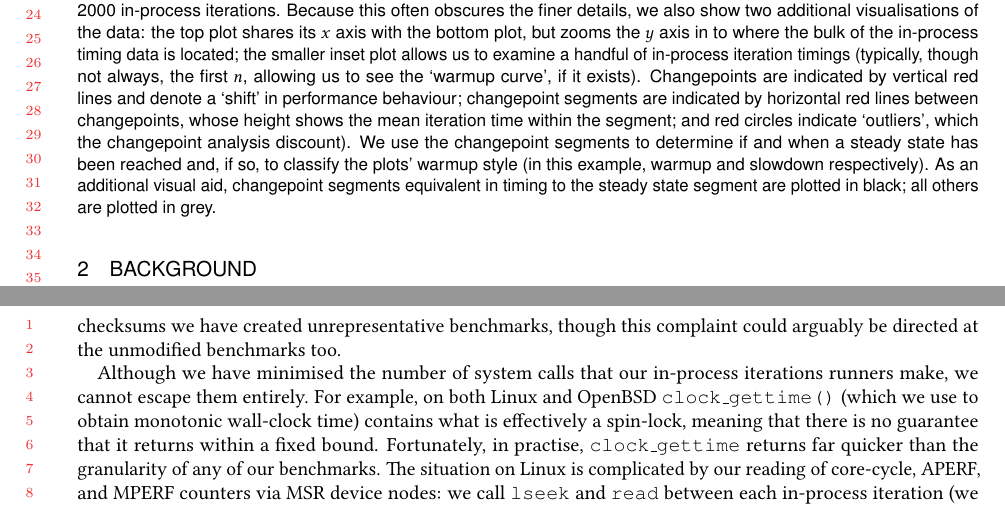
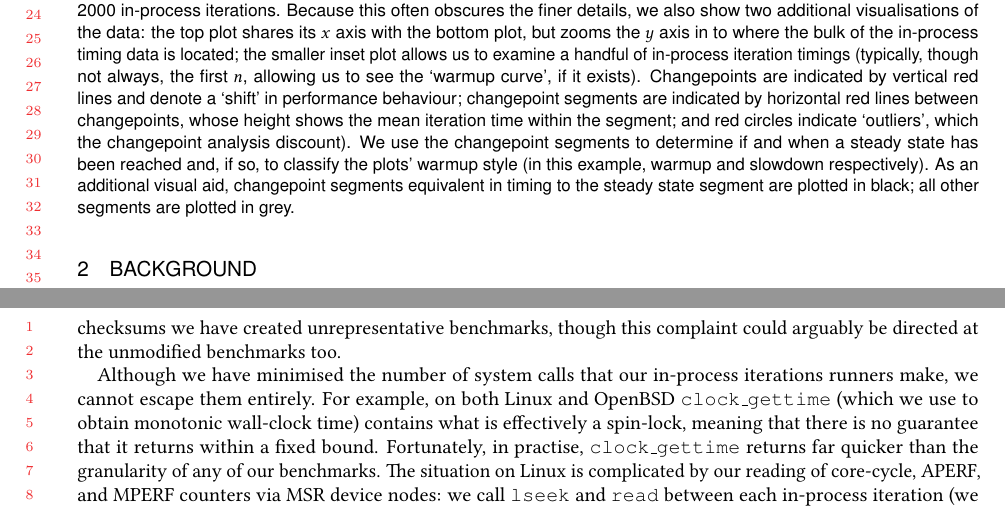
Before and after one commit to softdevteam/warmup_paper, a LaTeX paper (warmup.tex): two parts of pages 3 and 18 of 33, joined at a grey line, cut so that both start at the same text. Compiled offline with pdfLaTeX.

Commit message:
Minor edits.

```diff
--- a/warmup.tex
+++ b/warmup.tex
@@ -343,7 +343,7 @@ segments to determine if and when a steady state has been reached and,
 if so, to classify the plots' warmup style (in this example, warmup and
 slowdown respectively). As an additional visual aid, changepoint segments
 equivalent in timing to the steady state segment are plotted in black;
-all others are plotted in grey.}
+all other segments are plotted in grey.}
 \label{fig:changepoint}
 \end{figure}
 
```
Also changed, not shown: warmup.tex (2 more changed lines).
